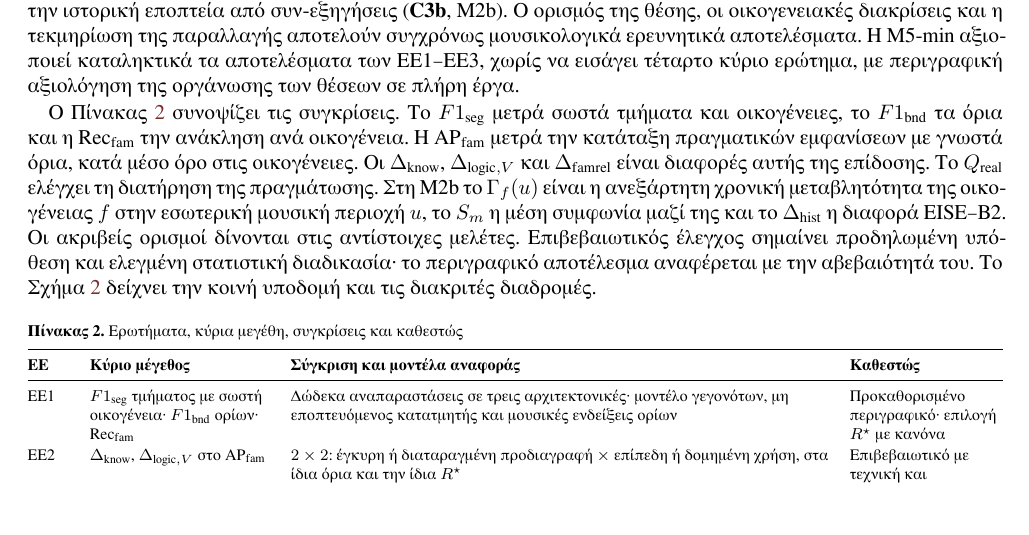
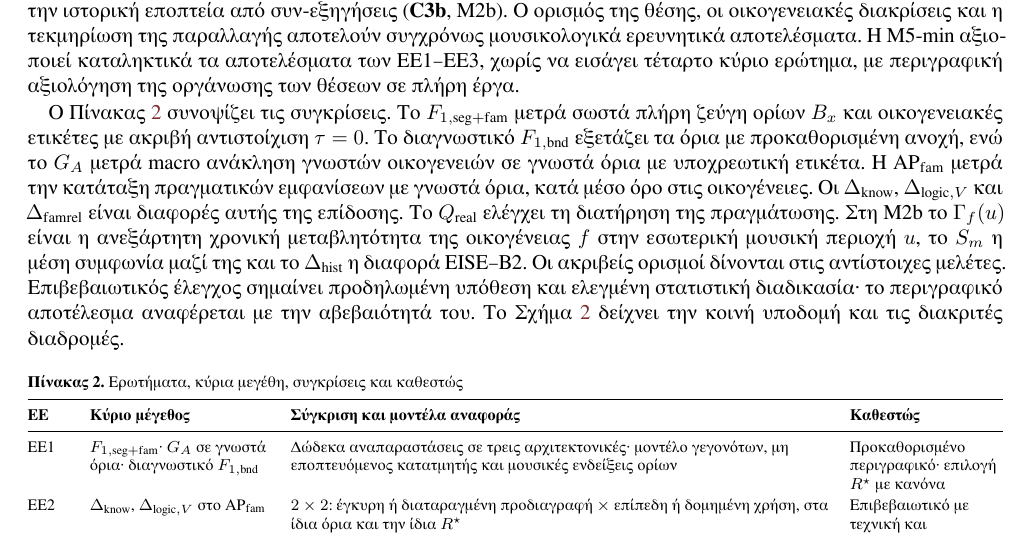
Before and after one commit to GeorgeSpy/byz-position-phd-study, a LaTeX document (documents/core-research-plan.tex): part of page 8 of 20, cut so that both start at the same text. Compiled offline with XeLaTeX.

Commit message:
fix(core): make M1 primary joint F1 and diagnostic metrics explicit

```diff
--- a/documents/core-research-plan.tex
+++ b/documents/core-research-plan.tex
@@ -231,7 +231,7 @@
 
 Οι τρεις συνεισφορές αντιστοιχούν στα ερωτήματα. Η \textbf{C1} είναι η κοινή οριοθέτηση και αναγνώριση οικογενειών θέσεων, με αμφίσημα όρια, άγνωστες οικογένειες και σώμα αξιολόγησης. Η \textbf{C2} είναι ο ελεγχόμενος σχεδιασμός για την αξία του περιεχομένου και της συγκεκριμένης λογικής σύνθεσης της μουσικολογικής γνώσης. Η \textbf{C3} συνδέει τη μάθηση οικογενειακής ταυτότητας με τη διατήρηση της πραγμάτωσης (\textbf{C3a}, Μ2a) και με την ιστορική εποπτεία από συν-εξηγήσεις (\textbf{C3b}, Μ2b). Ο ορισμός της θέσης, οι οικογενειακές διακρίσεις και η τεκμηρίωση της παραλλαγής αποτελούν συγχρόνως μουσικολογικά ερευνητικά αποτελέσματα. Η Μ5-min αξιοποιεί καταληκτικά τα αποτελέσματα των ΕΕ1--ΕΕ3, χωρίς να εισάγει τέταρτο κύριο ερώτημα, με περιγραφική αξιολόγηση της οργάνωσης των θέσεων σε πλήρη έργα.
 
-Ο Πίνακας~\ref{tab:questions} συνοψίζει τις συγκρίσεις. Το $F1_{\mathrm{seg}}$ μετρά σωστά τμήματα και οικογένειες, το $F1_{\mathrm{bnd}}$ τα όρια και η $\mathrm{Rec}_{\mathrm{fam}}$ την ανάκληση ανά οικογένεια. Η $\mathrm{AP}_{\mathrm{fam}}$ μετρά την κατάταξη πραγματικών εμφανίσεων με γνωστά όρια, κατά μέσο όρο στις οικογένειες. Οι $\Delta_{\mathrm{know}}$, $\Delta_{\mathrm{logic},V}$ και $\Delta_{\mathrm{famrel}}$ είναι διαφορές αυτής της επίδοσης. Το $\Qreal$ ελέγχει τη διατήρηση της πραγμάτωσης. Στη Μ2b το $\Gamma_f(u)$ είναι η ανεξάρτητη χρονική μεταβλητότητα της οικογένειας $f$ στην εσωτερική μουσική περιοχή $u$, το $S_m$ η μέση συμφωνία μαζί της και το $\dhist$ η διαφορά EISE--B2. Οι ακριβείς ορισμοί δίνονται στις αντίστοιχες μελέτες. Επιβεβαιωτικός έλεγχος σημαίνει προδηλωμένη υπόθεση και ελεγμένη στατιστική διαδικασία· το περιγραφικό αποτέλεσμα αναφέρεται με την αβεβαιότητά του. Το Σχήμα~\ref{fig:core} δείχνει την κοινή υποδομή και τις διακριτές διαδρομές.
+Ο Πίνακας~\ref{tab:questions} συνοψίζει τις συγκρίσεις. Το $F_{1,\mathrm{seg+fam}}$ μετρά σωστά πλήρη ζεύγη ορίων $B_x$ και οικογενειακές ετικέτες με ακριβή αντιστοίχιση $\tau=0$. Το διαγνωστικό $F_{1,\mathrm{bnd}}$ εξετάζει τα όρια με προκαθορισμένη ανοχή, ενώ το $G_A$ μετρά macro ανάκληση γνωστών οικογενειών σε γνωστά όρια με υποχρεωτική ετικέτα. Η $\mathrm{AP}_{\mathrm{fam}}$ μετρά την κατάταξη πραγματικών εμφανίσεων με γνωστά όρια, κατά μέσο όρο στις οικογένειες. Οι $\Delta_{\mathrm{know}}$, $\Delta_{\mathrm{logic},V}$ και $\Delta_{\mathrm{famrel}}$ είναι διαφορές αυτής της επίδοσης. Το $\Qreal$ ελέγχει τη διατήρηση της πραγμάτωσης. Στη Μ2b το $\Gamma_f(u)$ είναι η ανεξάρτητη χρονική μεταβλητότητα της οικογένειας $f$ στην εσωτερική μουσική περιοχή $u$, το $S_m$ η μέση συμφωνία μαζί της και το $\dhist$ η διαφορά EISE--B2. Οι ακριβείς ορισμοί δίνονται στις αντίστοιχες μελέτες. Επιβεβαιωτικός έλεγχος σημαίνει προδηλωμένη υπόθεση και ελεγμένη στατιστική διαδικασία· το περιγραφικό αποτέλεσμα αναφέρεται με την αβεβαιότητά του. Το Σχήμα~\ref{fig:core} δείχνει την κοινή υποδομή και τις διακριτές διαδρομές.
 
 \begin{table}[htbp]
 \caption{Ερωτήματα, κύρια μεγέθη, συγκρίσεις και καθεστώς}\label{tab:questions}
@@ -239,7 +239,7 @@
 \begin{tabularx}{\linewidth}{@{}L{0.85cm}L{3.3cm}YL{2.7cm}@{}}
 \toprule
 \textbf{ΕΕ} & \textbf{Κύριο μέγεθος} & \textbf{Σύγκριση και μοντέλα αναφοράς} & \textbf{Καθεστώς}\\\midrule
-ΕΕ1 & $F1_{\mathrm{seg}}$ τμήματος με σωστή οικογένεια· $F1_{\mathrm{bnd}}$ ορίων· $\mathrm{Rec}_{\mathrm{fam}}$ & Δώδεκα αναπαραστάσεις σε τρεις αρχιτεκτονικές· μοντέλο γεγονότων, μη εποπτευόμενος κατατμητής και μουσικές ενδείξεις ορίων & Προκαθορισμένο περιγραφικό· επιλογή $\Rs$ με κανόνα\\
+ΕΕ1 & $F_{1,\mathrm{seg+fam}}$· $G_A$ σε γνωστά όρια· διαγνωστικό $F_{1,\mathrm{bnd}}$ & Δώδεκα αναπαραστάσεις σε τρεις αρχιτεκτονικές· μοντέλο γεγονότων, μη εποπτευόμενος κατατμητής και μουσικές ενδείξεις ορίων & Προκαθορισμένο περιγραφικό· επιλογή $\Rs$ με κανόνα\\
 ΕΕ2 & $\Delta_{\mathrm{know}}$, $\Delta_{\mathrm{logic},V}$ στο $\mathrm{AP}_{\mathrm{fam}}$ & $2\times2$: έγκυρη ή διαταραγμένη προδιαγραφή $\times$ επίπεδη ή δομημένη χρήση, στα ίδια όρια και την ίδια $\Rs$ & Επιβεβαιωτικό με τεχνική και στατιστική επάρκεια· αλλιώς εκτιμητικό\\
 ΕΕ3a & $\Delta_{\mathrm{famrel}}$· $\Qreal$ & Μ2a: $\mathrm{B2}_{\mathrm{fam}}$ έναντι B1· $\mathrm{B0}_{\mathrm{sym}}$ συμβολικό σημείο αναφοράς & Περιγραφικό, έλεγχος διατήρησης\\\midrule
 ΕΕ3b & $\dhist$· $S_{\mathrm{EISE}},S_{\mathrm{B2}_{\mathrm{main}}}$ & Μ2b: $\mathrm{B2}_{\mathrm{main}}$--EISE· ανεξάρτητο $\Gamma_f(u)$ (Μ4-min) & Επιβεβαιωτικό υπό τις πύλες επάρκειας\\\bottomrule
```
